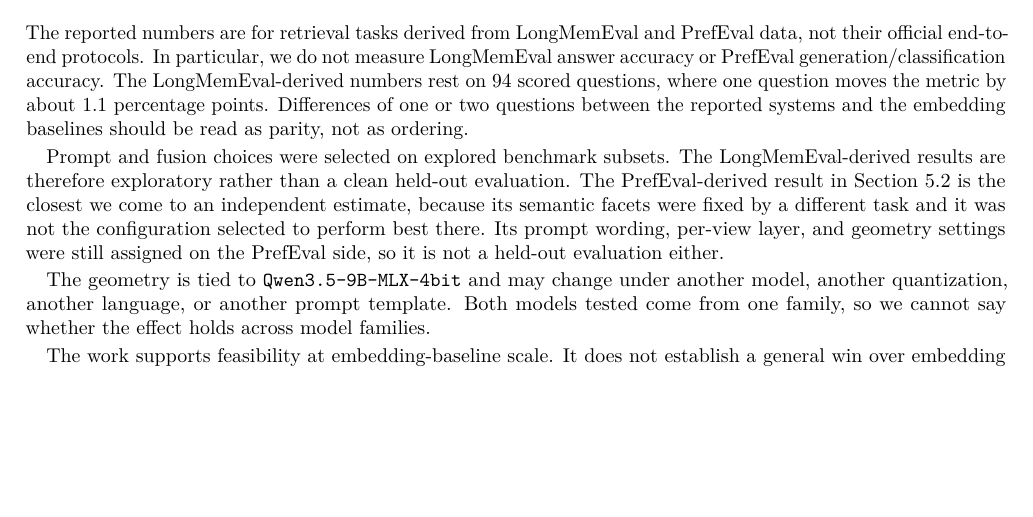
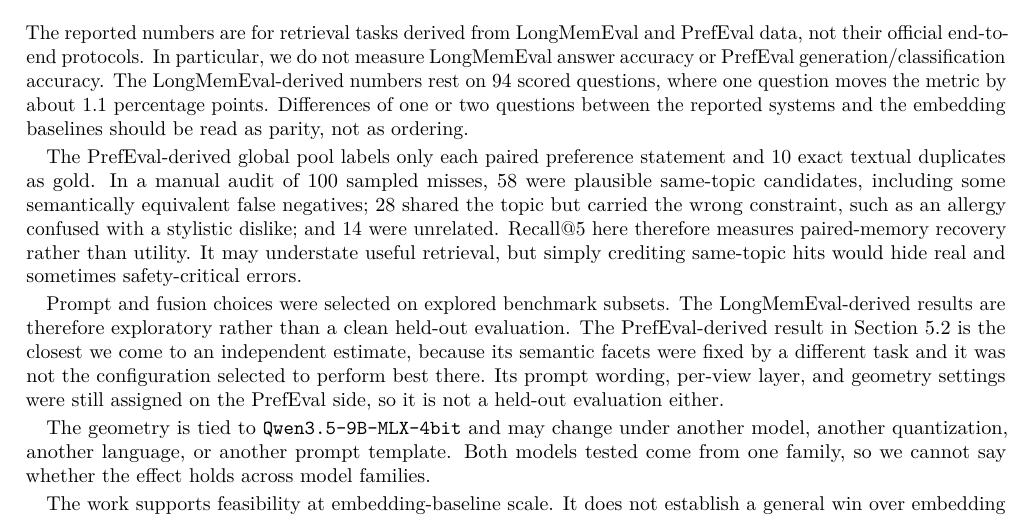
Before and after one commit to Seetie-AI/memory_state, a LaTeX paper (paper/memory-state-paper.tex): part of page 5 of 6, cut so that both start at the same text, the shorter picture padded with empty space. Compiled offline with pdfLaTeX.

Commit message:
Paper: state the global-pool label limitation in both directions
The PrefEval-derived task credits only the paired preference and its 10 exact
duplicates. The manual audit of 100 sampled misses is now reported in full:
58 plausible same-topic candidates including semantically equivalent false
negatives, 28 same-topic with the wrong constraint, 14 unrelated. So the metric
may understate useful retrieval, but crediting same-topic hits would hide real
and sometimes safety-critical errors. No corrected recall is computed, because
we have no complete equivalence labelling.

Co-Authored-By: Claude Opus 5 (1M context) <noreply@anthropic.com>
Claude-Session: https://claude.ai/code/session_01BdT1WmS1tz1fiukok6fDij

```diff
--- a/paper/memory-state-paper.tex
+++ b/paper/memory-state-paper.tex
@@ -465,6 +465,16 @@ percentage points. Differences of one or two questions between the
 reported systems and the embedding baselines should be read as parity,
 not as ordering.
 
+The PrefEval-derived global pool labels only each paired preference
+statement and 10 exact textual duplicates as gold. In a manual audit of
+100 sampled misses, 58 were plausible same-topic candidates, including
+some semantically equivalent false negatives; 28 shared the topic but
+carried the wrong constraint, such as an allergy confused with a
+stylistic dislike; and 14 were unrelated. Recall@5 here therefore
+measures paired-memory recovery rather than utility. It may understate
+useful retrieval, but simply crediting same-topic hits would hide real
+and sometimes safety-critical errors.
+
 Prompt and fusion choices were selected on explored benchmark subsets.
 The LongMemEval-derived results are therefore exploratory rather than a
 clean held-out evaluation. The PrefEval-derived result in Section 5.2 is
```
Also changed, not shown: paper/memory-state-paper.pdf.
